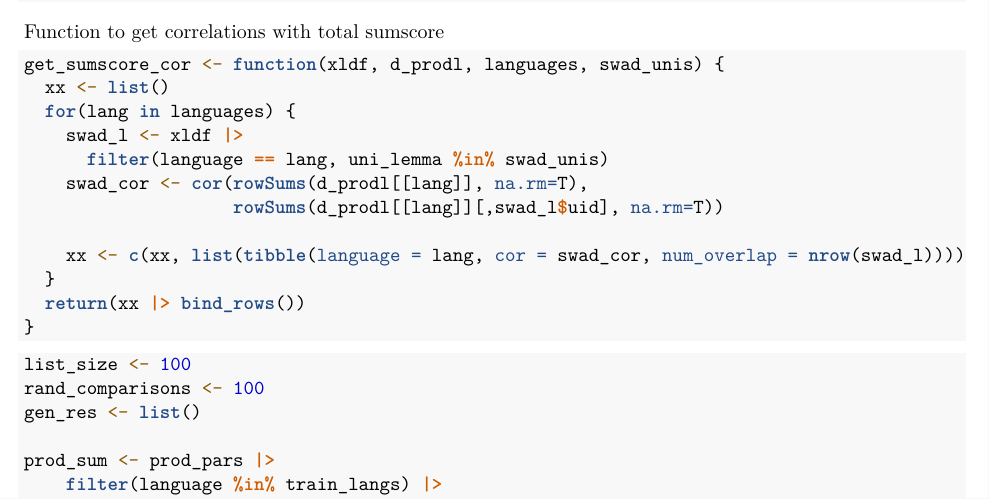
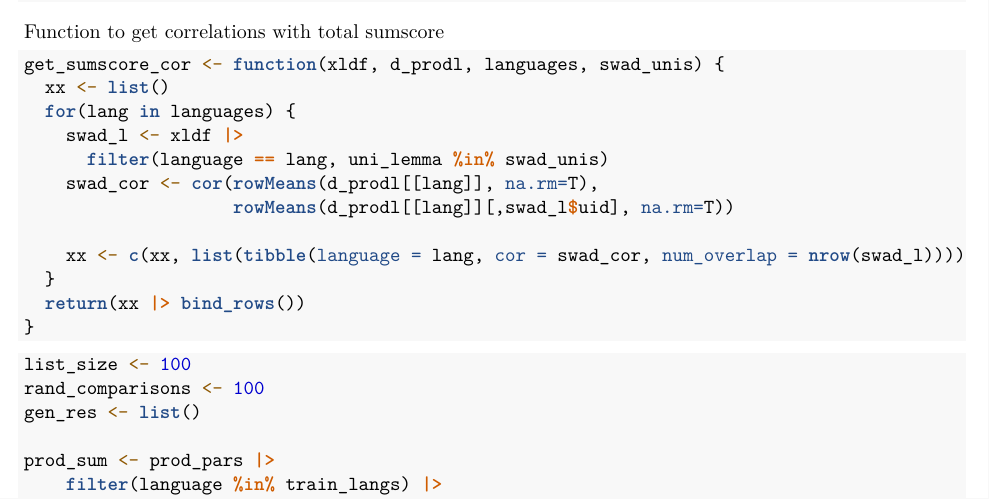
Before and after one commit to kachergis/SwadeshCDI, an R Markdown document (swadesh_lowsd.Rmd): part of page 2 of 5, cut so that both start at the same text. Rendered offline with R 4.5, knitr and Pandoc, then LaTeX, with nearby package versions; some code elsewhere in the file could not run offline.

Commit message:
fixed cor calculation to use rowMeans

```diff
--- a/swadesh_lowsd.Rmd
+++ b/swadesh_lowsd.Rmd
@@ -76,8 +76,8 @@ get_sumscore_cor <- function(xldf, d_prodl, languages, swad_unis) {
   for(lang in languages) {
     swad_l <- xldf |>
       filter(language == lang, uni_lemma %in% swad_unis)
-    swad_cor <- cor(rowSums(d_prodl[[lang]], na.rm=T),
-                    rowSums(d_prodl[[lang]][,swad_l$uid], na.rm=T))
+    swad_cor <- cor(rowMeans(d_prodl[[lang]], na.rm=T),
+                    rowMeans(d_prodl[[lang]][,swad_l$uid], na.rm=T))
 
     xx <- c(xx, list(tibble(language = lang, cor = swad_cor, num_overlap = nrow(swad_l))))
   }
```
